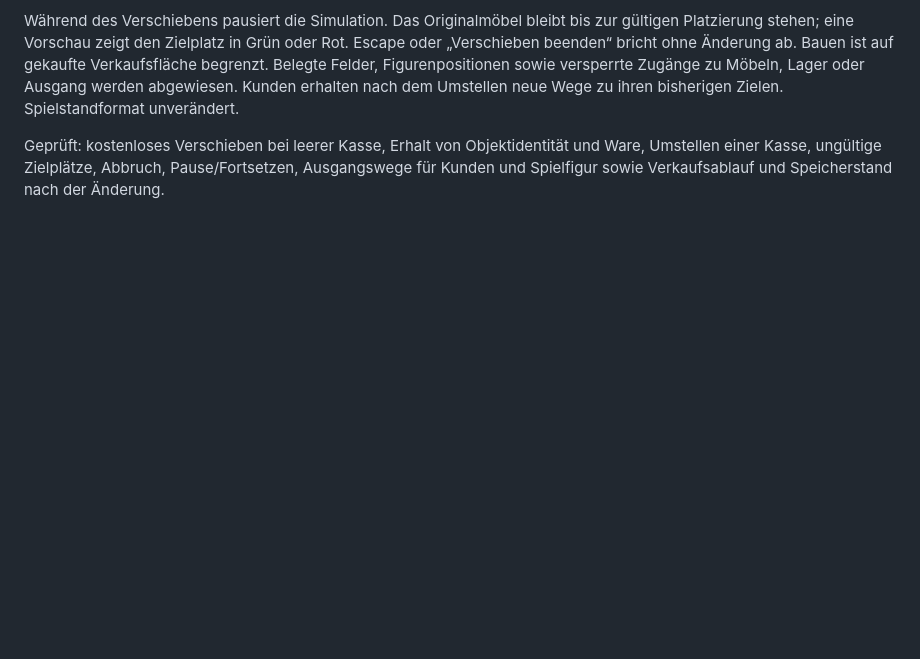
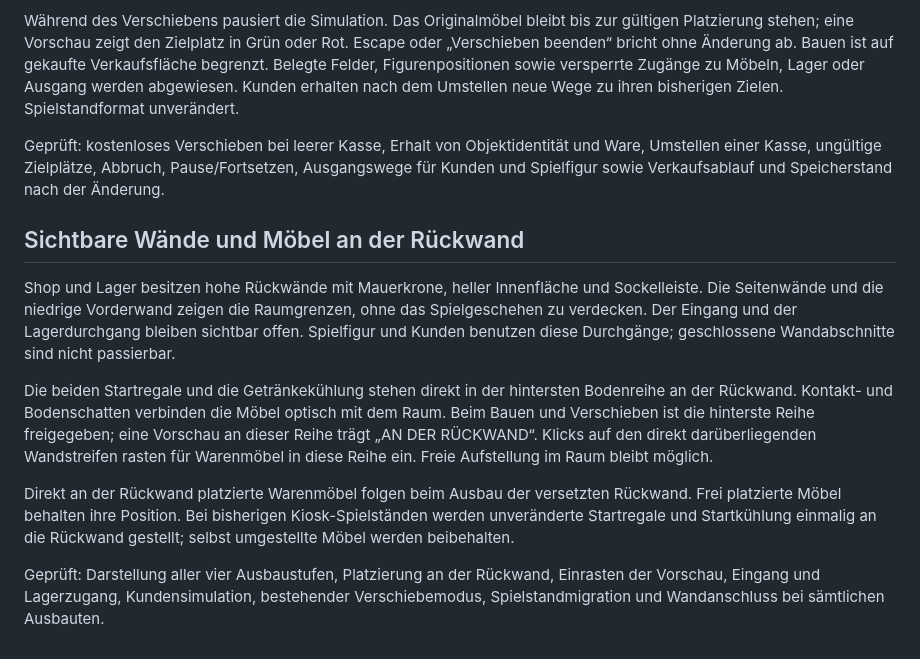
Before and after one commit to 0x0057A4/Pokermart, a Markdown page: README.md, the part around the change. GitHub-like rendering; blank space fills up the shorter version.

Commit message:
Document visible walls, doorway collision and wall-mounted furniture

```diff
--- a/README.md
+++ b/README.md
@@ -62,3 +62,13 @@ Geprüft: Richtungswechsel, Schrittfortschritt, Stillstand, Aktionssperre, Ablau
 Während des Verschiebens pausiert die Simulation. Das Originalmöbel bleibt bis zur gültigen Platzierung stehen; eine Vorschau zeigt den Zielplatz in Grün oder Rot. Escape oder „Verschieben beenden“ bricht ohne Änderung ab. Bauen ist auf gekaufte Verkaufsfläche begrenzt. Belegte Felder, Figurenpositionen sowie versperrte Zugänge zu Möbeln, Lager oder Ausgang werden abgewiesen. Kunden erhalten nach dem Umstellen neue Wege zu ihren bisherigen Zielen. Spielstandformat unverändert.
 
 Geprüft: kostenloses Verschieben bei leerer Kasse, Erhalt von Objektidentität und Ware, Umstellen einer Kasse, ungültige Zielplätze, Abbruch, Pause/Fortsetzen, Ausgangswege für Kunden und Spielfigur sowie Verkaufsablauf und Speicherstand nach der Änderung.
+
+## Sichtbare Wände und Möbel an der Rückwand
+
+Shop und Lager besitzen hohe Rückwände mit Mauerkrone, heller Innenfläche und Sockelleiste. Die Seitenwände und die niedrige Vorderwand zeigen die Raumgrenzen, ohne das Spielgeschehen zu verdecken. Der Eingang und der Lagerdurchgang bleiben sichtbar offen. Spielfigur und Kunden benutzen diese Durchgänge; geschlossene Wandabschnitte sind nicht passierbar.
+
+Die beiden Startregale und die Getränkekühlung stehen direkt in der hintersten Bodenreihe an der Rückwand. Kontakt- und Bodenschatten verbinden die Möbel optisch mit dem Raum. Beim Bauen und Verschieben ist die hinterste Reihe freigegeben; eine Vorschau an dieser Reihe trägt „AN DER RÜCKWAND“. Klicks auf den direkt darüberliegenden Wandstreifen rasten für Warenmöbel in diese Reihe ein. Freie Aufstellung im Raum bleibt möglich.
+
+Direkt an der Rückwand platzierte Warenmöbel folgen beim Ausbau der versetzten Rückwand. Frei platzierte Möbel behalten ihre Position. Bei bisherigen Kiosk-Spielständen werden unveränderte Startregale und Startkühlung einmalig an die Rückwand gestellt; selbst umgestellte Möbel werden beibehalten.
+
+Geprüft: Darstellung aller vier Ausbaustufen, Platzierung an der Rückwand, Einrasten der Vorschau, Eingang und Lagerzugang, Kundensimulation, bestehender Verschiebemodus, Spielstandmigration und Wandanschluss bei sämtlichen Ausbauten.
```
